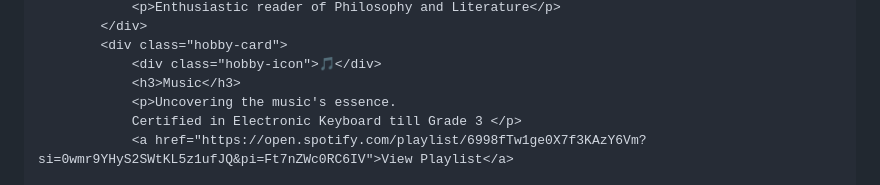
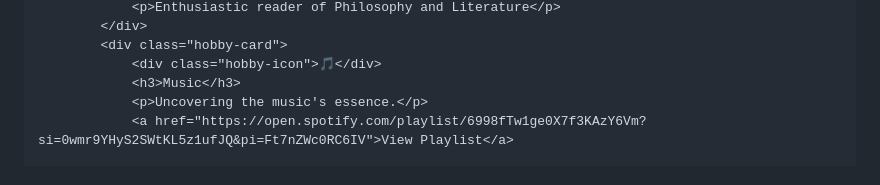
Before and after one commit to thealanfernz/portfolio.html, a Markdown page: README.md, the part around the change. Drawn GitHub-style.

```diff
--- a/README.md
+++ b/README.md
@@ -767,8 +767,7 @@
             <div class="hobby-card">
                 <div class="hobby-icon">🎵</div>
                 <h3>Music</h3>
-                <p>Uncovering the music's essence.
-                Certified in Electronic Keyboard till Grade 3 </p>
+                <p>Uncovering the music's essence.</p>
                 <a href="https://open.spotify.com/playlist/6998fTw1ge0X7f3KAzY6Vm?si=0wmr9YHyS2SWtKL5z1ufJQ&pi=Ft7nZWc0RC6IV">View Playlist</a>
 
             </div>
```
